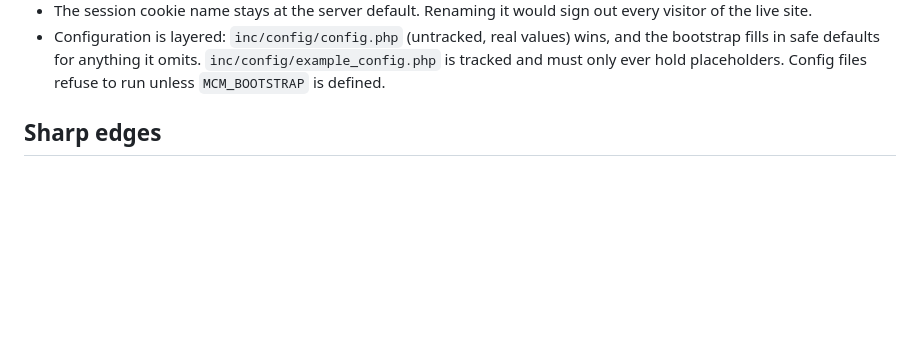
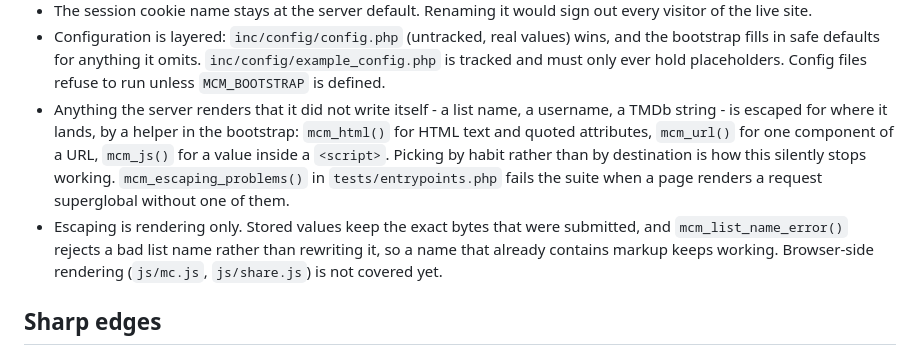
Before and after one commit to jareddgotte/mcm, a Markdown page: AGENTS.md, the part around the change. Rendered like a GitHub page; blank space fills up the shorter version.

Commit message:
Record the escaping rules in the project agent notes
Co-Authored-By: Claude Opus 5 <noreply@anthropic.com>

```diff
--- a/AGENTS.md
+++ b/AGENTS.md
@@ -62,6 +62,17 @@ the application. Setup is documented in `README.md`.
   wins, and the bootstrap fills in safe defaults for anything it omits.
   `inc/config/example_config.php` is tracked and must only ever hold
   placeholders. Config files refuse to run unless `MCM_BOOTSTRAP` is defined.
+- Anything the server renders that it did not write itself - a list name, a
+  username, a TMDb string - is escaped for where it lands, by a helper in the
+  bootstrap: `mcm_html()` for HTML text and quoted attributes, `mcm_url()` for
+  one component of a URL, `mcm_js()` for a value inside a `<script>`. Picking by
+  habit rather than by destination is how this silently stops working.
+  `mcm_escaping_problems()` in `tests/entrypoints.php` fails the suite when a
+  page renders a request superglobal without one of them.
+- Escaping is rendering only. Stored values keep the exact bytes that were
+  submitted, and `mcm_list_name_error()` rejects a bad list name rather than
+  rewriting it, so a name that already contains markup keeps working.
+  Browser-side rendering (`js/mc.js`, `js/share.js`) is not covered yet.
 
 ## Sharp edges
 
```
